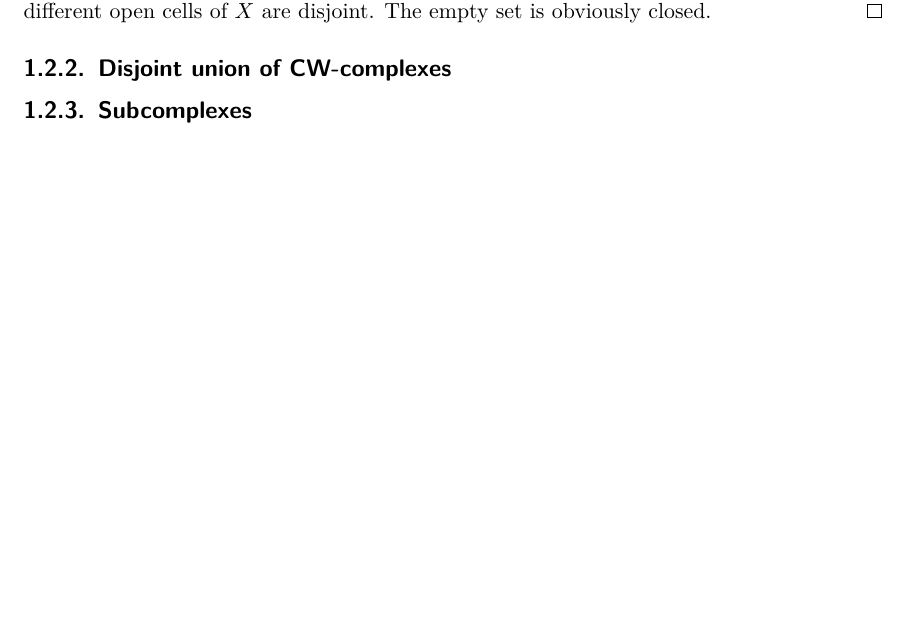
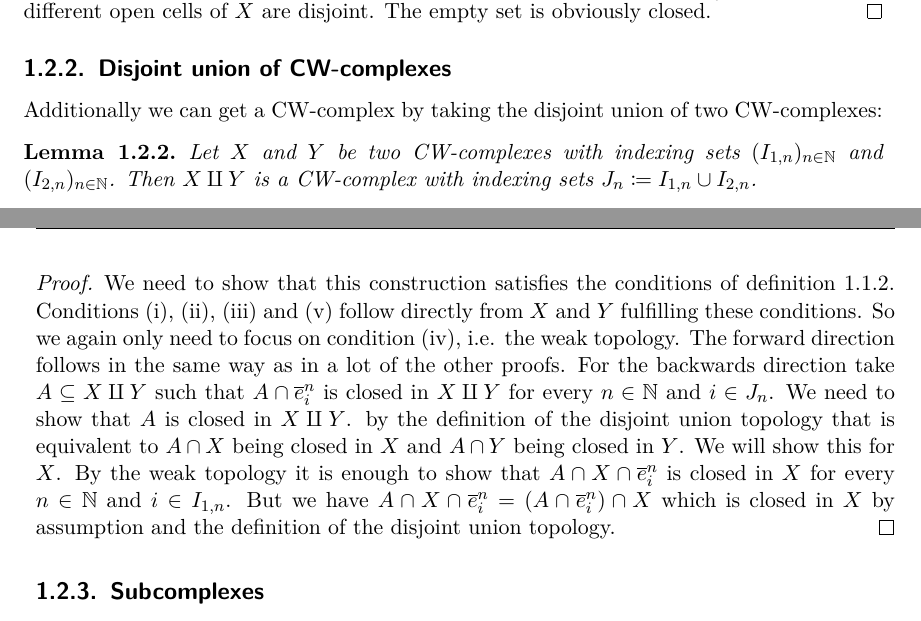
Before and after one commit to scholzhannah/CWComplexes, a LaTeX thesis (Latex/Thesis/thesis.tex, which reads Latex/Thesis/chapter_mathematics/section_constructions/subsection_disjointunion.tex): part of page 11 of 25 before the commit and two parts of pages 11 and 12 of 25 after it, the two joined at a grey line, cut so that both start at the same text, the shorter picture padded with empty space. Compiled offline with pdfLaTeX.

Commit message:
finished section on disjoint union

```diff
--- a/Latex/Thesis/chapter_mathematics/section_constructions/subsection_disjointunion.tex
+++ b/Latex/Thesis/chapter_mathematics/section_constructions/subsection_disjointunion.tex
@@ -1 +1,20 @@
 \subsection{Disjoint union of CW-complexes}
+
+Additionally we can get a CW-complex by taking the disjoint union of two CW-complexes:
+
+\begin{lem}
+    Let $X$ and $Y$ be two CW-complexes with indexing sets $(I_{1,n})_{n \in \bN}$ and $(I_{2, n})_{n \in \bN}$.
+    Then $X \amalg Y$ is a CW-complex with indexing sets $J_n \coloneq I_{1, n} \cup I_{2, n}$.
+\end{lem}
+\begin{proof}
+    We need to show that this construction satisfies the conditions of definition \ref{defi:CWComplex2}.
+    Conditions (i), (ii), (iii) and (v) follow directly from $X$ and $Y$ fulfilling these conditions.
+    So we again only need to focus on condition (iv), i.e. the weak topology.
+    The forward direction follows in the same way as in a lot of the other proofs.
+    For the backwards direction take $A \subseteq X \amalg Y$ such that $A \cap \closedCell{n}{i}$ is closed in $X \amalg Y$ for every $n \in \bN$ and $i \in J_n$.
+    We need to show that $A$ is closed in $X \amalg Y$.
+    by the definition of the disjoint union topology that is equivalent to $A \cap X$ being closed in $X$ and $A \cap Y$ being closed in $Y$.
+    We will show this for $X$.
+    By the weak topology it is enough to show that $A \cap X \cap \closedCell{n}{i}$ is closed in $X$ for every $n \in \bN$ and $i \in I_{1, n}$.
+    But we have $A \cap X \cap \closedCell{n}{i} = (A \cap \closedCell{n}{i}) \cap X$ which is closed in $X$ by assumption and the definition of the disjoint union topology.
+\end{proof}
```
Also changed, not shown: Latex/Thesis/thesis.pdf, 2 other files.
